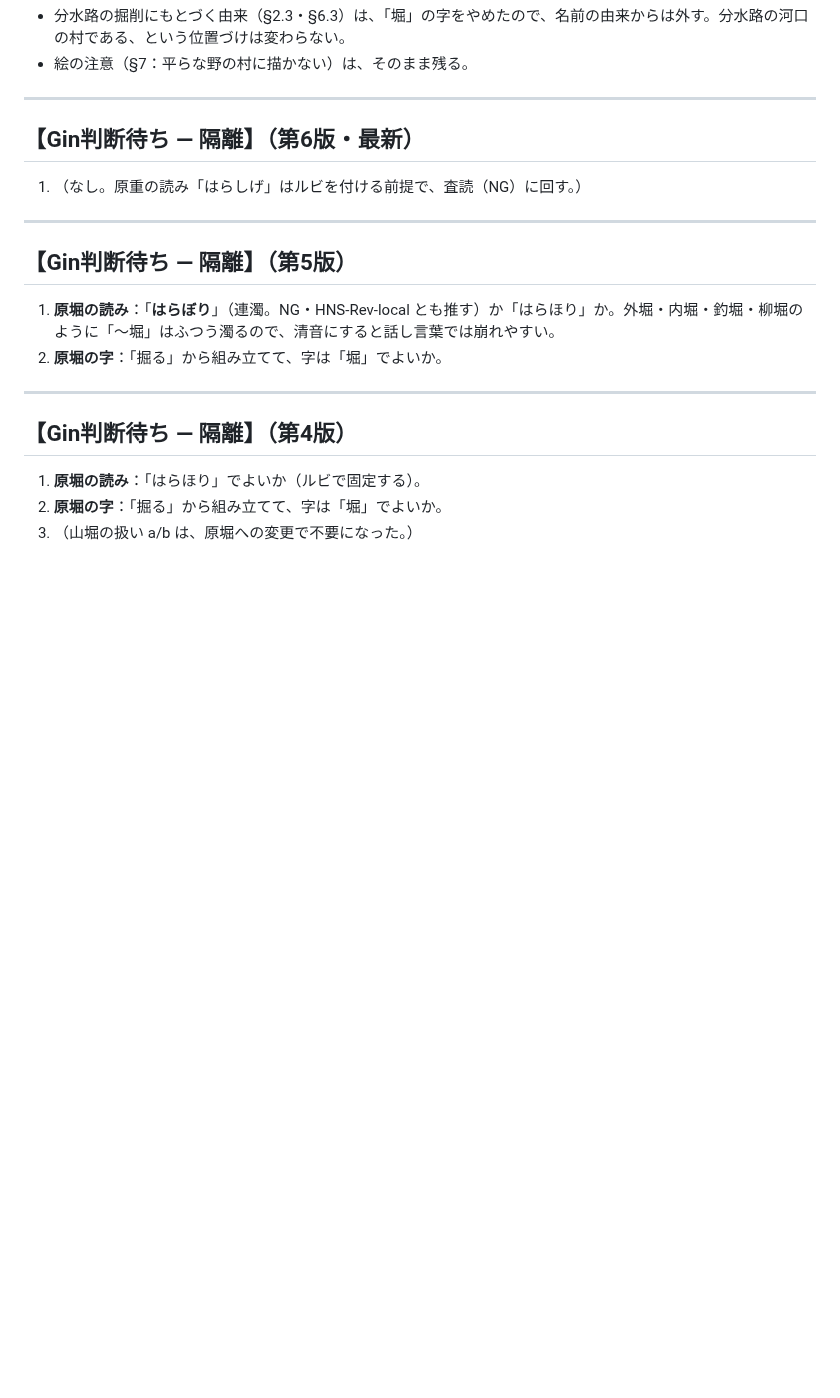
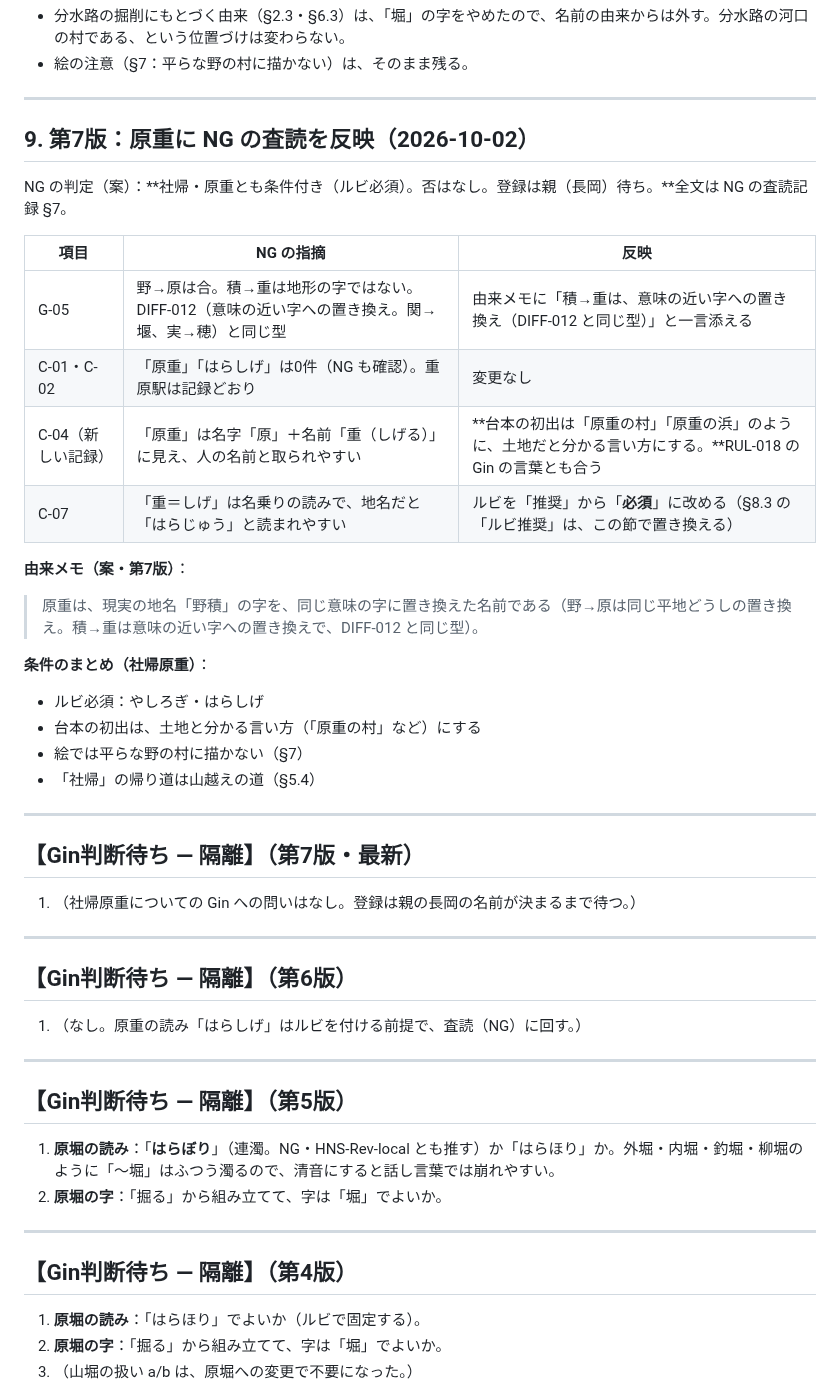
Before and after one commit to GinCYagi/HNS, a Markdown page: docs/proposals/2026-10-02_yashirobe_yamahori.md, the part around the change. GitHub-like rendering; blank space fills up the shorter version.

Commit message:
提案 第7版：社帰原重にNGの査読を反映（2つとも条件付き・ルビ必須、否なし）
積→重はDIFF-012と同じ型と由来メモに記す。人名に見えるので台本の初出は「原重の村」など土地と分かる言い方に。登録は親（長岡）待ち。正本4YAMLは変更なし。

Co-Authored-By: Claude Opus 5.5 <noreply@anthropic.com>

```diff
--- a/docs/proposals/2026-10-02_yashirobe_yamahori.md
+++ b/docs/proposals/2026-10-02_yashirobe_yamahori.md
@@ -240,7 +240,35 @@ NG の判定（案）：原堀は**条件付き**（読みは Gin が決める
 
 ---
 
-## 【Gin判断待ち — 隔離】（第6版・最新）
+## 9. 第7版：原重に NG の査読を反映（2026-10-02）
+
+NG の判定（案）：**社帰・原重とも条件付き（ルビ必須）。否はなし。登録は親（長岡）待ち。**全文は NG の査読記録 §7。
+
+| 項目 | NG の指摘 | 反映 |
+|---|---|---|
+| G-05 | 野→原は合。積→重は地形の字ではない。DIFF-012（意味の近い字への置き換え。関→堰、実→穂）と同じ型 | 由来メモに「積→重は、意味の近い字への置き換え（DIFF-012 と同じ型）」と一言添える |
+| C-01・C-02 | 「原重」「はらしげ」は0件（NG も確認）。重原駅は記録どおり | 変更なし |
+| C-04（新しい記録） | 「原重」は名字「原」＋名前「重（しげる）」に見え、人の名前と取られやすい | **台本の初出は「原重の村」「原重の浜」のように、土地だと分かる言い方にする。**RUL-018 の Gin の言葉とも合う |
+| C-07 | 「重＝しげ」は名乗りの読みで、地名だと「はらじゅう」と読まれやすい | ルビを「推奨」から「**必須**」に改める（§8.3 の「ルビ推奨」は、この節で置き換える） |
+
+**由来メモ（案・第7版）**：
+> 原重は、現実の地名「野積」の字を、同じ意味の字に置き換えた名前である（野→原は同じ平地どうしの置き換え。積→重は意味の近い字への置き換えで、DIFF-012 と同じ型）。
+
+**条件のまとめ（社帰原重）**：
+- ルビ必須：やしろぎ・はらしげ
+- 台本の初出は、土地と分かる言い方（「原重の村」など）にする
+- 絵では平らな野の村に描かない（§7）
+- 「社帰」の帰り道は山越えの道（§5.4）
+
+---
+
+## 【Gin判断待ち — 隔離】（第7版・最新）
+
+1. （社帰原重についての Gin への問いはなし。登録は親の長岡の名前が決まるまで待つ。）
+
+---
+
+## 【Gin判断待ち — 隔離】（第6版）
 
 1. （なし。原重の読み「はらしげ」はルビを付ける前提で、査読（NG）に回す。）
 
```
